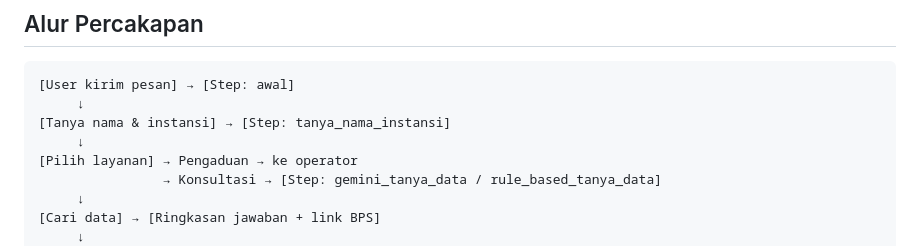
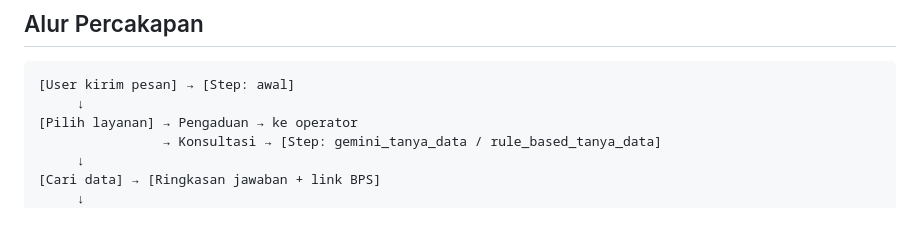
Before and after one commit to gleey/chatbot-bps-sulut, a Markdown page: README.md, the part around the change. Drawn GitHub-style; blank space fills up the shorter version.

Commit message:
Simplify flowchart in README
Removed unnecessary steps from the flowchart in README.

````diff
--- a/README.md
+++ b/README.md
@@ -108,8 +108,6 @@ python -m unittest discover tests -v
 ```
 [User kirim pesan] → [Step: awal]
      ↓
-[Tanya nama & instansi] → [Step: tanya_nama_instansi]
-     ↓
 [Pilih layanan] → Pengaduan → ke operator
                 → Konsultasi → [Step: gemini_tanya_data / rule_based_tanya_data]
      ↓
````
